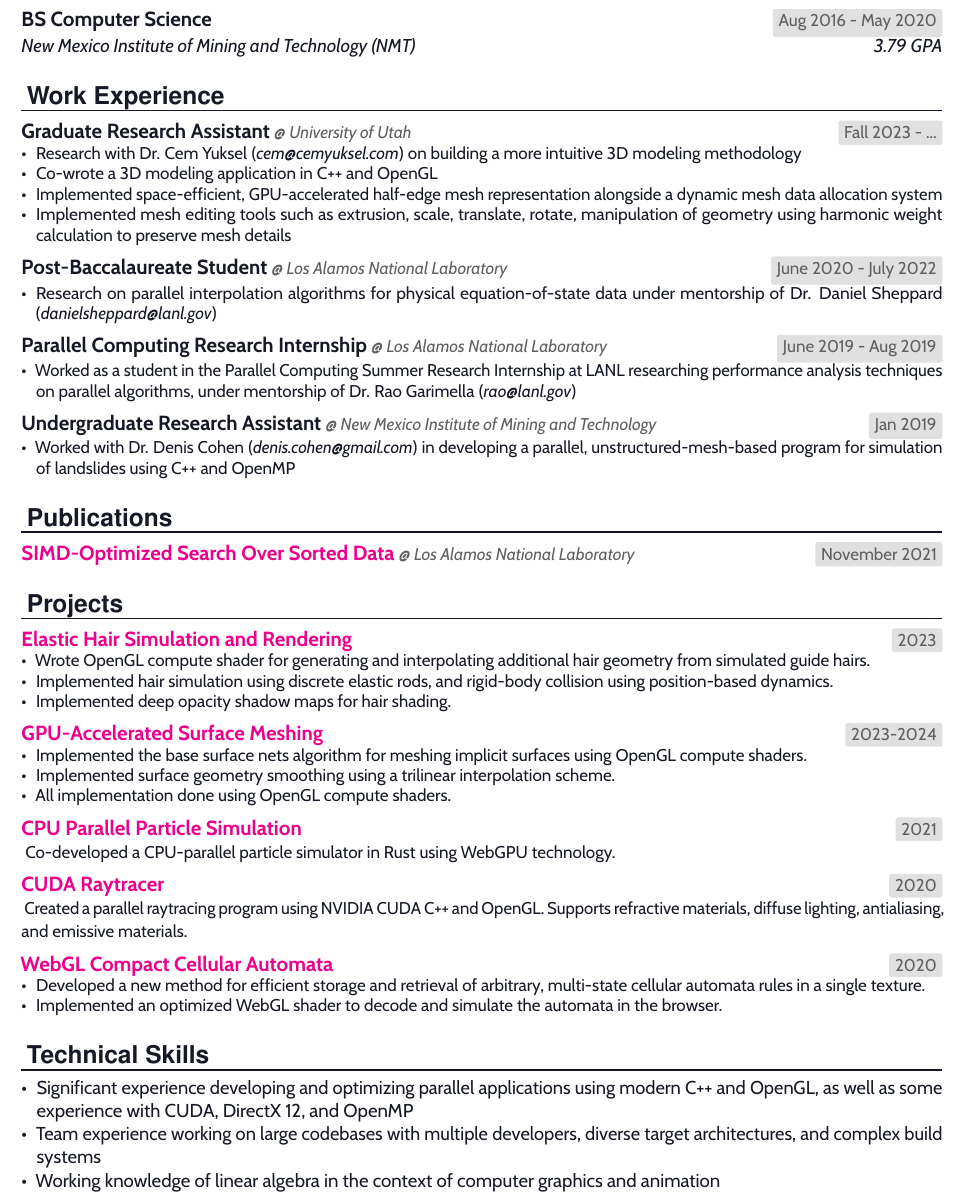
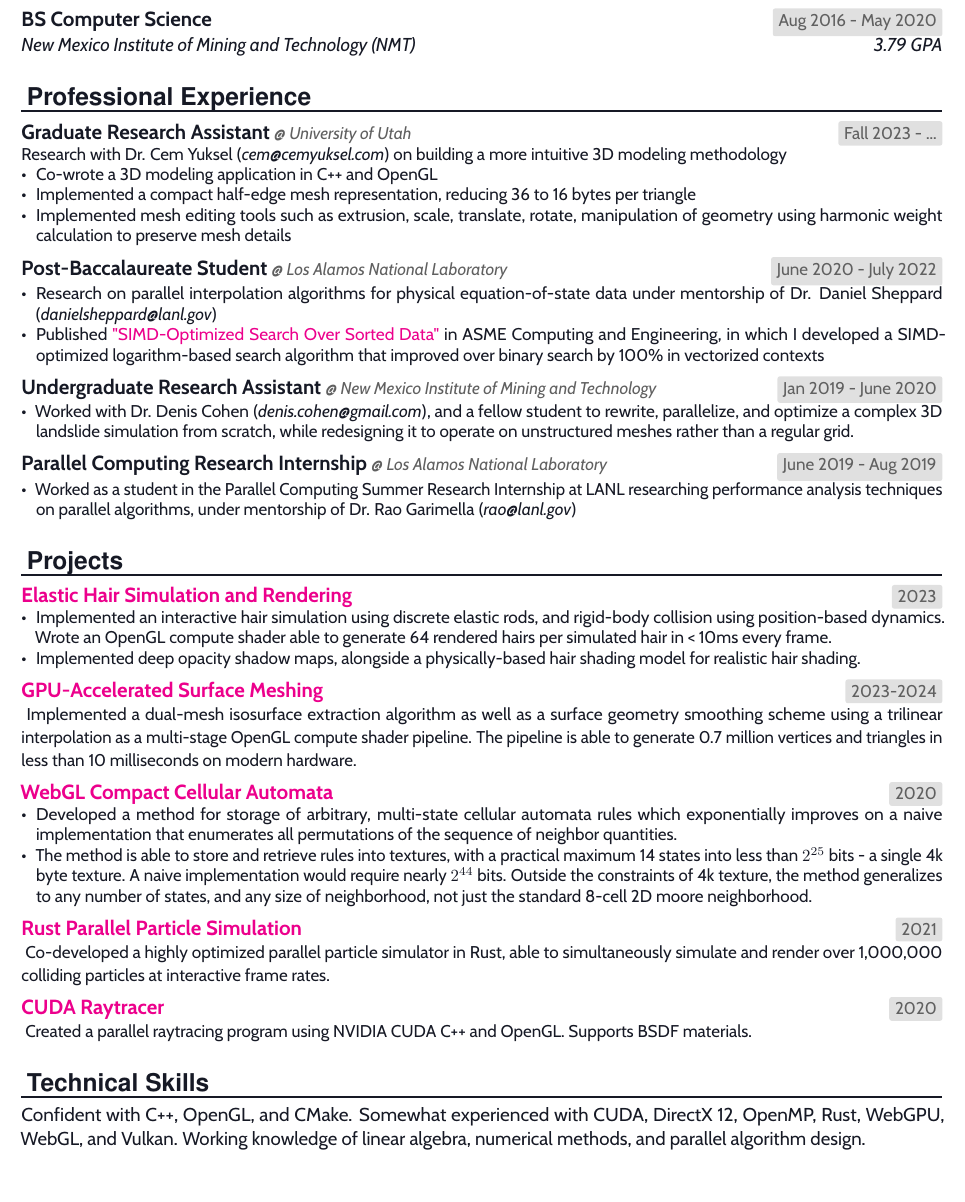
Before and after one commit to benpm/cv, a LaTeX CV (benpm_cv.tex): part of the page, cut so that both start at the same text. Compiled offline with pdfLaTeX.

Commit message:
its goooood

```diff
--- a/benpm_cv.tex
+++ b/benpm_cv.tex
@@ -176,14 +176,14 @@
 
 %%% Work experience
 %%% ------------------------------------------------------------
-\NewPart{Work Experience}
+\NewPart{Professional Experience}
 
 \WorkEntry{Graduate Research Assistant}
 {Fall 2023 - ...}{University of Utah}{\noindent
+	Research with Dr. Cem Yuksel (\textit{cem@cemyuksel.com}) on building a more intuitive 3D modeling methodology
 	\begin{itemize}
-		\item Research with Dr. Cem Yuksel (\textit{cem@cemyuksel.com}) on building a more intuitive 3D modeling methodology
 		\item Co-wrote a 3D modeling application in C++ and OpenGL
-		\item Implemented space-efficient, GPU-accelerated half-edge mesh representation alongside a dynamic mesh data allocation system
+		\item Implemented a compact half-edge mesh representation, reducing 36 to 16 bytes per triangle
 		\item Implemented mesh editing tools such as extrusion, scale, translate, rotate, manipulation of geometry using harmonic weight calculation to preserve mesh details
 	\end{itemize}
 }
@@ -192,6 +192,14 @@
 {June 2020 - July 2022}{Los Alamos National Laboratory}{\noindent
 	\begin{itemize}
 		\item Research on parallel interpolation algorithms for physical equation-of-state data under mentorship of Dr. Daniel Sheppard (\textit{danielsheppard@lanl.gov})
+		\item Published \href{https://asmedigitalcollection.asme.org/computingengineering/article-abstract/22/2/021009/1121736/simd-Optimized-Search-Over-Sorted-Data}{"SIMD-Optimized Search Over Sorted Data"} in ASME Computing and Engineering, in which I developed a SIMD-optimized logarithm-based search algorithm that improved over binary search by 100\% in vectorized contexts
+	\end{itemize}
+}
+
+\WorkEntry{Undergraduate Research Assistant}
+{Jan 2019 - June 2020}{New Mexico Institute of Mining and Technology}{\noindent
+	\begin{itemize}
+		\item Worked with Dr. Denis Cohen (\textit{denis.cohen@gmail.com}), and a fellow student to rewrite, parallelize, and optimize a complex 3D landslide simulation from scratch, while redesigning it to operate on unstructured meshes rather than a regular grid.
 	\end{itemize}
 }
 
@@ -202,37 +210,6 @@
 	\end{itemize}
 }
 
-\WorkEntry{Undergraduate Research Assistant}
-{Jan 2019}{New Mexico Institute of Mining and Technology}{\noindent
-	\begin{itemize}
-		\item Worked with Dr. Denis Cohen (\textit{denis.cohen@gmail.com}) in developing a parallel, unstructured-mesh-based program for simulation of landslides using C++ and OpenMP
-	\end{itemize}
-}
-
-% \WorkEntry{Student Worker - Mechanical Engineering Department}
-% 	{Aug 2018 - Mar 2019}{New Mexico Institute of Mining and Technology}{\noindent
-% 	\begin{itemize}
-% 		\item Worked with Dr. Ashok Ghosh (ashok.ghosh@nmt.edu) on contract work to develop a web-based monitoring
-% 			system for sea vessels.
-% 	\end{itemize}
-% }
-
-% \WorkEntry{Student Worker - ITC}
-% 	{May 2018 - Aug 2018}{New Mexico Institute of Mining and Technology}{\noindent
-% 	\begin{itemize}
-% 		\item Performed duties for the Information Technology and Communications department (ITC)
-% 			involving maintenance of IT infrastructure on campus at NMT.
-% 	\end{itemize}
-% }
-
-
-%%% Publications
-%%% ------------------------------------------------------------
-\NewPart{Publications}
-
-\WorkEntry{\href{https://asmedigitalcollection.asme.org/computingengineering/article-abstract/22/2/021009/1121736/simd-Optimized-Search-Over-Sorted-Data}{SIMD-Optimized Search Over Sorted Data}}
-{November 2021}{Los Alamos National Laboratory}
-
 
 %%% Projects
 %%% ------------------------------------------------------------
@@ -241,36 +218,30 @@
 \ProjectEntry{Elastic Hair Simulation and Rendering}
 {https://github.com/alpers-git/StrandStorm}{2023}{
 	\begin{itemize}
-		\item Wrote OpenGL compute shader for generating and interpolating additional hair geometry from simulated guide hairs.
-		\item Implemented hair simulation using discrete elastic rods, and rigid-body collision using position-based dynamics.
-		\item Implemented deep opacity shadow maps for hair shading.
+		\item Implemented an interactive hair simulation using discrete elastic rods, and rigid-body collision using position-based dynamics. Wrote an OpenGL compute shader able to generate 64 rendered hairs per simulated hair in < 10ms every frame.
+		\item Implemented deep opacity shadow maps, alongside a physically-based hair shading model for realistic hair shading.
 	\end{itemize}
 }
 
 \ProjectEntry{GPU-Accelerated Surface Meshing}{https://github.com/benpm/gl_playground}{2023-2024}{
-	\begin{itemize}
-		\item Implemented the base surface nets algorithm for meshing implicit surfaces using OpenGL compute shaders.
-		\item Implemented surface geometry smoothing using a trilinear interpolation scheme.
-		\item All implementation done using OpenGL compute shaders.
-	\end{itemize}
-
+	Implemented a dual-mesh isosurface extraction algorithm as well as a surface geometry smoothing scheme using a trilinear interpolation as a multi-stage OpenGL compute shader pipeline. The pipeline is able to generate 0.7 million vertices and triangles in less than 10 milliseconds on modern hardware.
 }
 
-\ProjectEntry{CPU Parallel Particle Simulation}
+\ProjectEntry{WebGL Compact Cellular Automata}{https://medium.com/better-programming/multi-state-cellular-automata-in-webgl-2bff79bf08fb}{2020}{
+	\begin{itemize}
+		\item Developed a method for storage of arbitrary, multi-state cellular automata rules which exponentially improves on a naive implementation that enumerates all permutations of the sequence of neighbor quantities.
+		\item The method is able to store and retrieve rules into textures, with a practical maximum 14 states into less than \(2^{25}\) bits - a single 4k byte texture. A naive implementation would require nearly \(2^{44}\) bits. Outside the constraints of 4k texture, the method generalizes to any number of states, and any size of neighborhood, not just the standard 8-cell 2D moore neighborhood.
+	\end{itemize}
+}
+
+\ProjectEntry{Rust Parallel Particle Simulation}
 {https://github.com/TheFutureGadgetsLab/petri}{2021}{
-	Co-developed a CPU-parallel particle simulator in Rust using WebGPU technology.
+	Co-developed a highly optimized parallel particle simulator in Rust, able to simultaneously simulate and render over 1,000,000 colliding particles at interactive frame rates.
 }
 
 \ProjectEntry{CUDA Raytracer}
 {https://github.com/benpm/cuda-raytracer}{2020}{
-	Created a parallel raytracing program using NVIDIA CUDA C++ and OpenGL. Supports refractive materials, diffuse lighting, antialiasing, and emissive materials.
-}
-
-\ProjectEntry{WebGL Compact Cellular Automata}{https://github.com/benpm/cellarium}{2020}{
-	\begin{itemize}
-		\item Developed a new method for efficient storage and retrieval of arbitrary, multi-state cellular automata rules in a single texture.
-		\item Implemented an optimized WebGL shader to decode and simulate the automata in the browser.
-	\end{itemize}
+	Created a parallel raytracing program using NVIDIA CUDA C++ and OpenGL. Supports BSDF materials.
 }
 
 
@@ -278,10 +249,6 @@
 %%% ------------------------------------------------------------
 \NewPart{Technical Skills}
 
-\begin{itemize}
-	\item Significant experience developing and optimizing parallel applications using modern C++ and OpenGL, as well as some experience with CUDA, DirectX 12, and OpenMP
-	\item Team experience working on large codebases with multiple developers, diverse target architectures, and complex build systems
-	\item Working knowledge of linear algebra in the context of computer graphics and animation
-\end{itemize}
+Confident with C++, OpenGL, and CMake. Somewhat experienced with CUDA, DirectX 12, OpenMP, Rust, WebGPU, WebGL, and Vulkan. Working knowledge of linear algebra, numerical methods, and parallel algorithm design.
 
 \end{document}
```
Also changed, not shown: benpm_cv.pdf.
